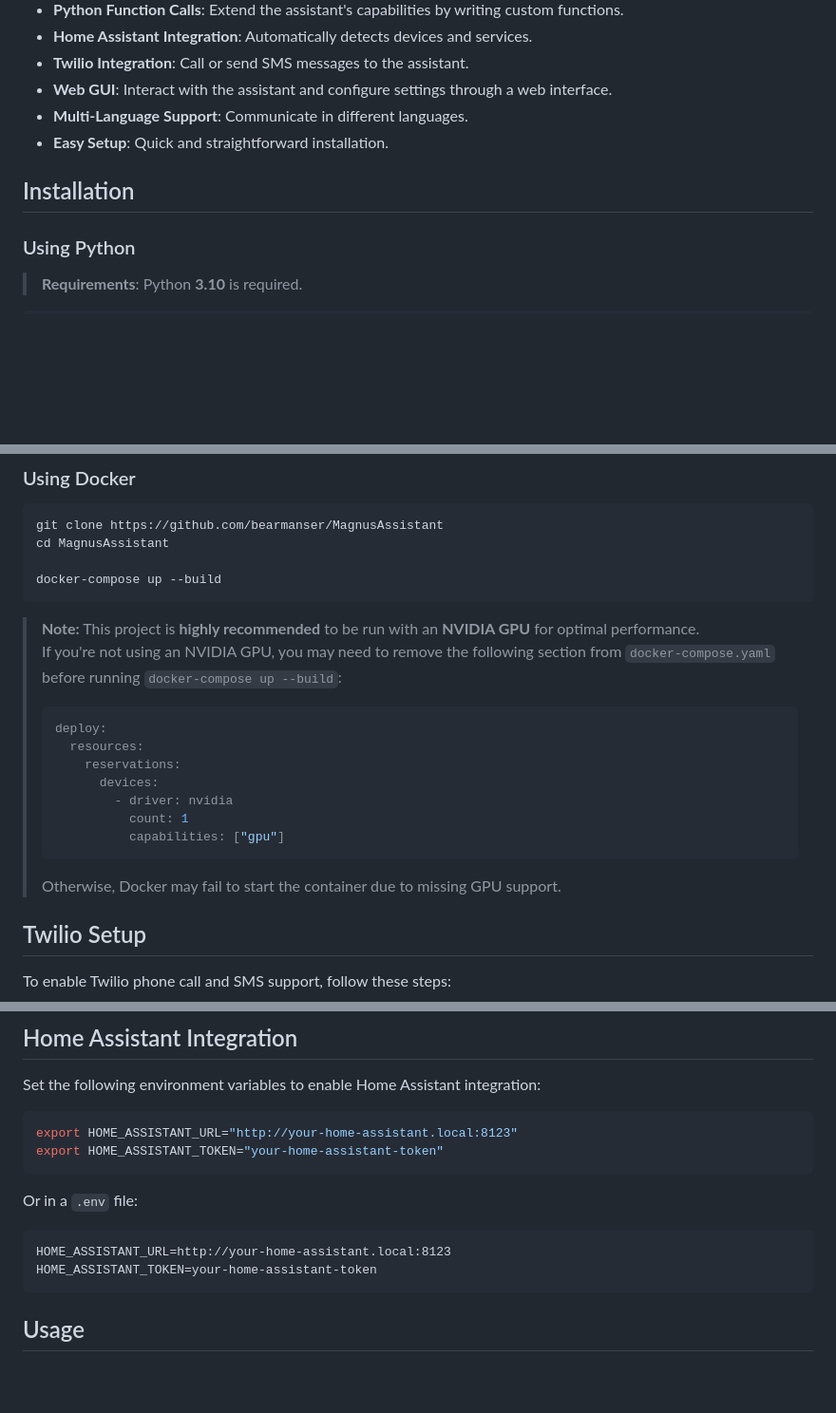
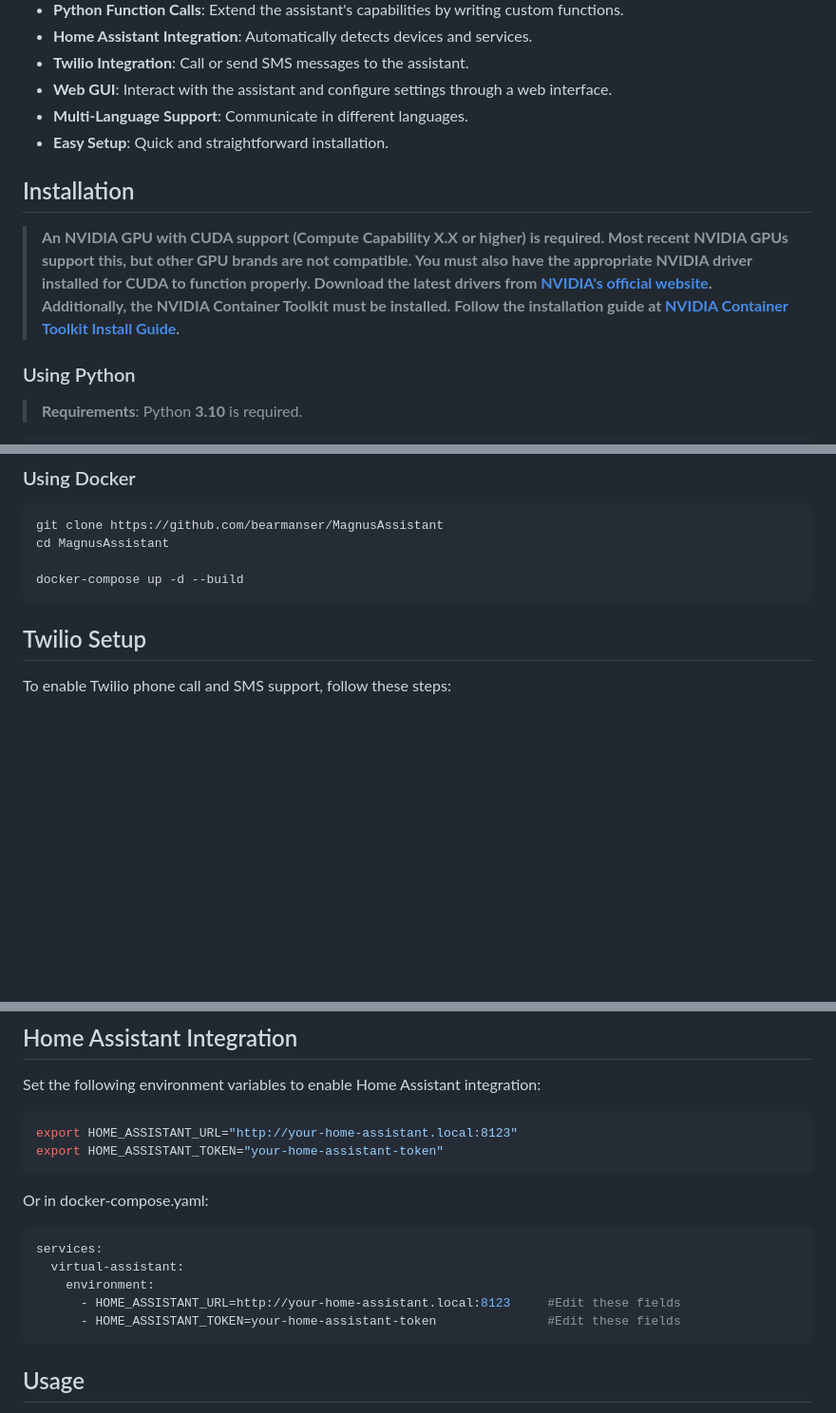
Before and after one commit to bearmanser/MagnusAssistant, a Markdown page: README.md, 3 parts joined by grey strips. Shown at 95% size. GitHub-like rendering; blank space fills up the shorter version.

````diff
--- a/README.md
+++ b/README.md
@@ -14,7 +12,12 @@ This is a customizable virtual assistant powered by ChatGPT. You can set up your
 - **Multi-Language Support**: Communicate in different languages.
 - **Easy Setup**: Quick and straightforward installation.
 
+
+
 ## Installation
+
+> **An NVIDIA GPU with CUDA support (Compute Capability X.X or higher) is required. Most recent NVIDIA GPUs support this, but other GPU brands are not compatible. You must also have the appropriate NVIDIA driver installed for CUDA to function properly. Download the latest drivers from [NVIDIA's official website](https://www.nvidia.com/en-us/drivers/). Additionally, the NVIDIA Container Toolkit must be installed. Follow the installation guide at [NVIDIA Container Toolkit Install Guide](https://docs.nvidia.com/datacenter/cloud-native/container-toolkit/latest/install-guide.html).**
+
 ### Using Python
 > **Requirements**: Python **3.10** is required.
 
@@ -39,21 +42,8 @@ python main.py
 git clone https://github.com/bearmanser/MagnusAssistant
 cd MagnusAssistant
 
-docker-compose up --build
+docker-compose up -d --build
 ```
-
-> **Note:** This project is **highly recommended** to be run with an **NVIDIA GPU** for optimal performance.
-> If you're not using an NVIDIA GPU, you may need to remove the following section from `docker-compose.yaml` before running `docker-compose up --build`:
-> ```yaml
-> deploy:
->   resources:
->     reservations:
->       devices:
->         - driver: nvidia
->           count: 1
->           capabilities: ["gpu"]
-> ```
-> Otherwise, Docker may fail to start the container due to missing GPU support.
 
 ## Twilio Setup
 To enable Twilio phone call and SMS support, follow these steps:
@@ -90,10 +80,13 @@ Set the following environment variables to enable Home Assistant integration:
 export HOME_ASSISTANT_URL="http://your-home-assistant.local:8123"
 export HOME_ASSISTANT_TOKEN="your-home-assistant-token"
 ```
-Or in a `.env` file:
-```
-HOME_ASSISTANT_URL=http://your-home-assistant.local:8123
-HOME_ASSISTANT_TOKEN=your-home-assistant-token
+Or in docker-compose.yaml:
+```yaml
+services:
+  virtual-assistant:
+    environment:
+      - HOME_ASSISTANT_URL=http://your-home-assistant.local:8123     #Edit these fields
+      - HOME_ASSISTANT_TOKEN=your-home-assistant-token               #Edit these fields
 ```
 
 ## Usage
````
Also changed, not shown: other parts of README.md (+0 -2 lines).
